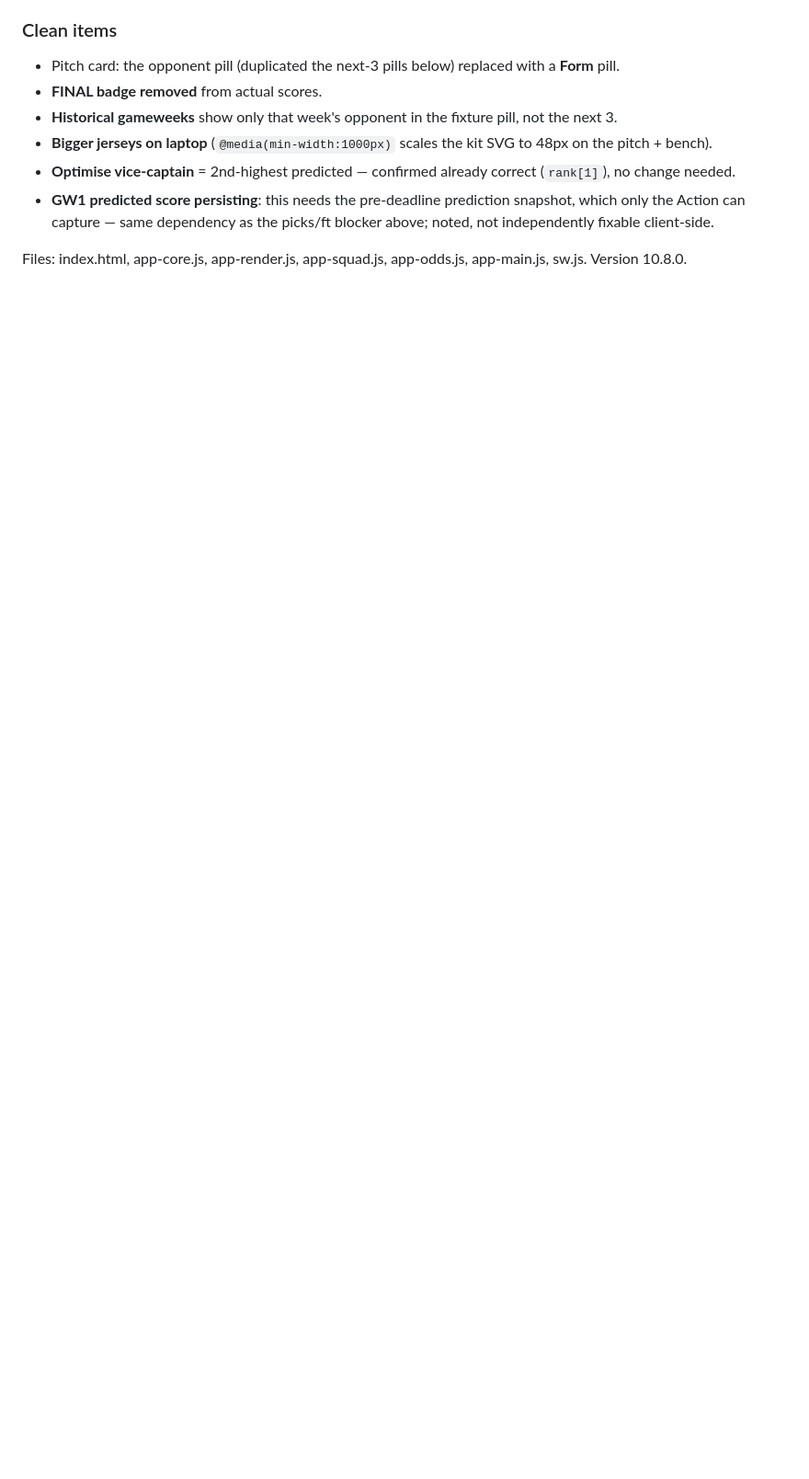
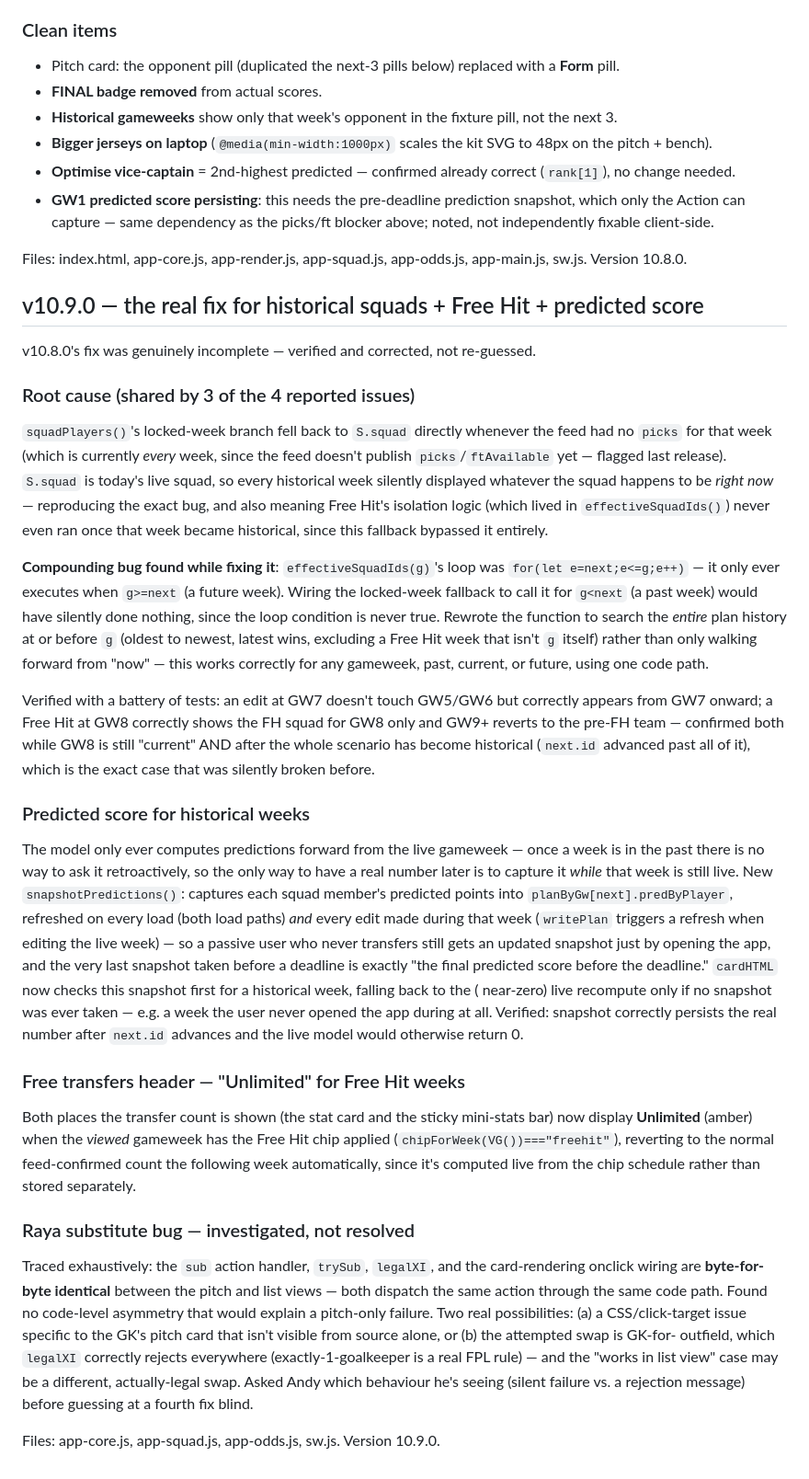
Before and after one commit to aykayai/fpl-edge, a Markdown page: docs/ui-notes.md, the part around the change. Shown at 92% size. Rendered like a GitHub page; blank space fills up the shorter version.

```diff
--- a/docs/ui-notes.md
+++ b/docs/ui-notes.md
@@ -645,3 +645,69 @@ and this free-transfer count both sit inert until the Action includes them.
 
 Files: index.html, app-core.js, app-render.js, app-squad.js, app-odds.js,
 app-main.js, sw.js. Version 10.8.0.
+
+## v10.9.0 — the real fix for historical squads + Free Hit + predicted score
+v10.8.0's fix was genuinely incomplete — verified and corrected, not re-guessed.
+
+### Root cause (shared by 3 of the 4 reported issues)
+`squadPlayers()`'s locked-week branch fell back to `S.squad` directly whenever
+the feed had no `picks` for that week (which is currently *every* week, since
+the feed doesn't publish `picks`/`ftAvailable` yet — flagged last release).
+`S.squad` is today's live squad, so every historical week silently displayed
+whatever the squad happens to be *right now* — reproducing the exact bug, and
+also meaning Free Hit's isolation logic (which lived in `effectiveSquadIds()`)
+never even ran once that week became historical, since this fallback bypassed
+it entirely.
+
+**Compounding bug found while fixing it**: `effectiveSquadIds(g)`'s loop was
+`for(let e=next;e<=g;e++)` — it only ever executes when `g>=next` (a future
+week). Wiring the locked-week fallback to call it for `g<next` (a past week)
+would have silently done nothing, since the loop condition is never true.
+Rewrote the function to search the *entire* plan history at or before `g`
+(oldest to newest, latest wins, excluding a Free Hit week that isn't `g`
+itself) rather than only walking forward from "now" — this works correctly for
+any gameweek, past, current, or future, using one code path.
+
+Verified with a battery of tests: an edit at GW7 doesn't touch GW5/GW6 but
+correctly appears from GW7 onward; a Free Hit at GW8 correctly shows the FH
+squad for GW8 only and GW9+ reverts to the pre-FH team — confirmed both while
+GW8 is still "current" AND after the whole scenario has become historical
+(`next.id` advanced past all of it), which is the exact case that was silently
+broken before.
+
+### Predicted score for historical weeks
+The model only ever computes predictions forward from the live gameweek — once
+a week is in the past there is no way to ask it retroactively, so the only way
+to have a real number later is to capture it *while* that week is still live.
+New `snapshotPredictions()`: captures each squad member's predicted points into
+`planByGw[next].predByPlayer`, refreshed on every load (both load paths) *and*
+every edit made during that week (`writePlan` triggers a refresh when editing
+the live week) — so a passive user who never transfers still gets an updated
+snapshot just by opening the app, and the very last snapshot taken before a
+deadline is exactly "the final predicted score before the deadline." `cardHTML`
+now checks this snapshot first for a historical week, falling back to the (
+near-zero) live recompute only if no snapshot was ever taken — e.g. a week the
+user never opened the app during at all. Verified: snapshot correctly persists
+the real number after `next.id` advances and the live model would otherwise
+return 0.
+
+### Free transfers header — "Unlimited" for Free Hit weeks
+Both places the transfer count is shown (the stat card and the sticky
+mini-stats bar) now display **Unlimited** (amber) when the *viewed* gameweek
+has the Free Hit chip applied (`chipForWeek(VG())==="freehit"`), reverting to
+the normal feed-confirmed count the following week automatically, since it's
+computed live from the chip schedule rather than stored separately.
+
+### Raya substitute bug — investigated, not resolved
+Traced exhaustively: the `sub` action handler, `trySub`, `legalXI`, and the
+card-rendering onclick wiring are **byte-for-byte identical** between the pitch
+and list views — both dispatch the same action through the same code path.
+Found no code-level asymmetry that would explain a pitch-only failure. Two real
+possibilities: (a) a CSS/click-target issue specific to the GK's pitch card
+that isn't visible from source alone, or (b) the attempted swap is GK-for-
+outfield, which `legalXI` correctly rejects everywhere (exactly-1-goalkeeper is
+a real FPL rule) — and the "works in list view" case may be a different,
+actually-legal swap. Asked Andy which behaviour he's seeing (silent failure vs.
+a rejection message) before guessing at a fourth fix blind.
+
+Files: app-core.js, app-squad.js, app-odds.js, sw.js. Version 10.9.0.
```
